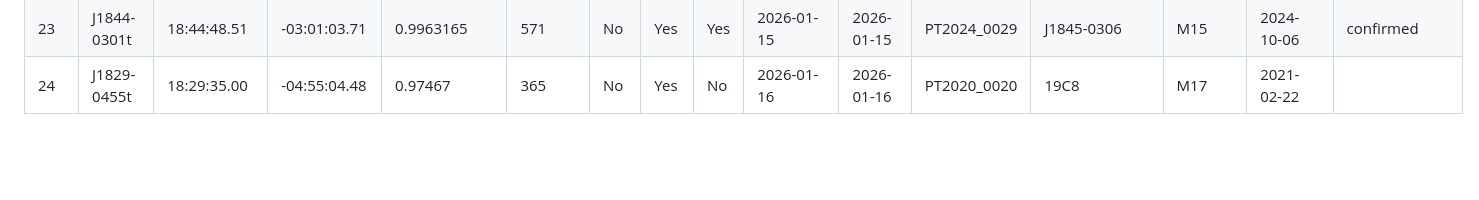
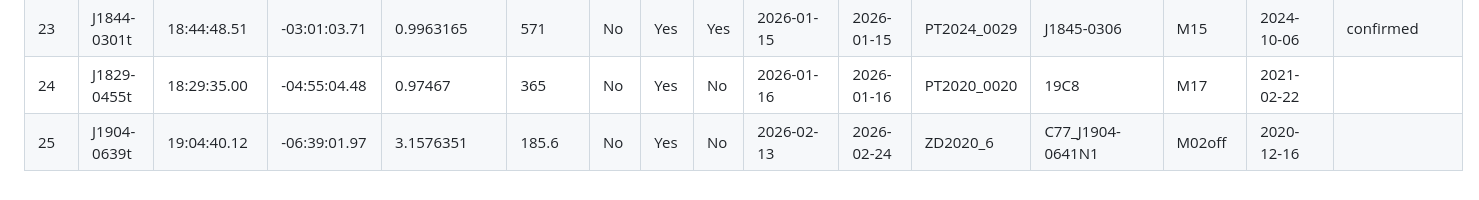
Before and after one commit to astro-sjgao/PulsarGleaners, a Markdown page: README.md, the part around the change. GitHub-like rendering; blank space fills up the shorter version.

Commit message:
add J1904-0639t

```diff
--- a/README.md
+++ b/README.md
@@ -32,3 +32,4 @@ A preliminary phase-connected timing solution was obtained for J1846-0512t due t
 |22|J1839-0423t|18:39:03.84|-04:23:59.91|0.37427056|585|Yes|Yes|No|2026-01-06|2026-01-06|PT2024_0141|G27.8+0.6    |M14|2024-09-29||
 |23|J1844-0301t|18:44:48.51|-03:01:03.71|0.9963165|571|No|Yes|Yes|2026-01-15|2026-01-15|PT2024_0029|J1845-0306    |M15|2024-10-06|confirmed|
 |24|J1829-0455t|18:29:35.00|-04:55:04.48|0.97467  |365|No|Yes|No|2026-01-16|2026-01-16|PT2020_0020|19C8|M17|2021-02-22||
+|25|J1904-0639t|19:04:40.12|-06:39:01.97|3.1576351|185.6|No|Yes|No|2026-02-13|2026-02-24|ZD2020_6|C77_J1904-0641N1|M02off|2020-12-16||
```
